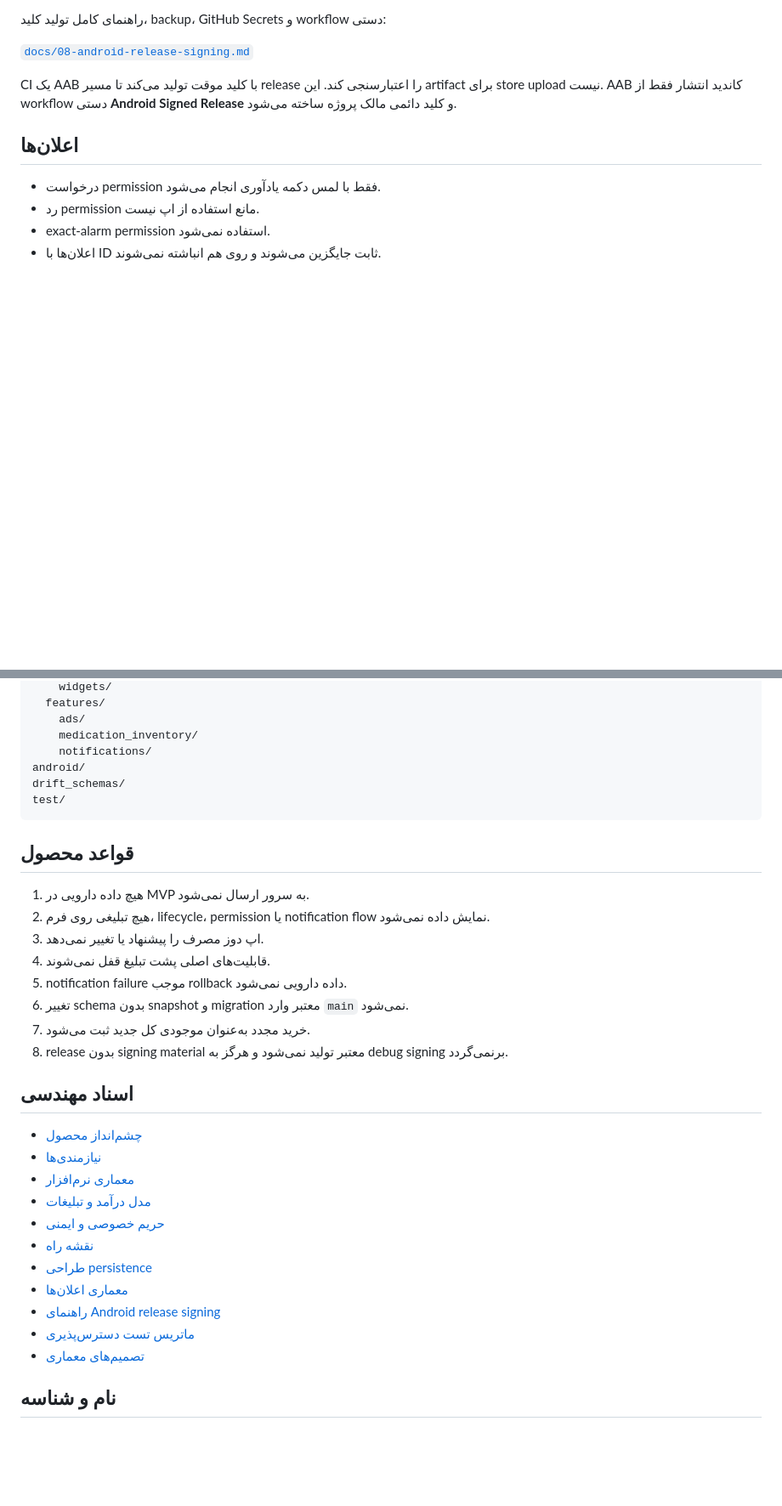
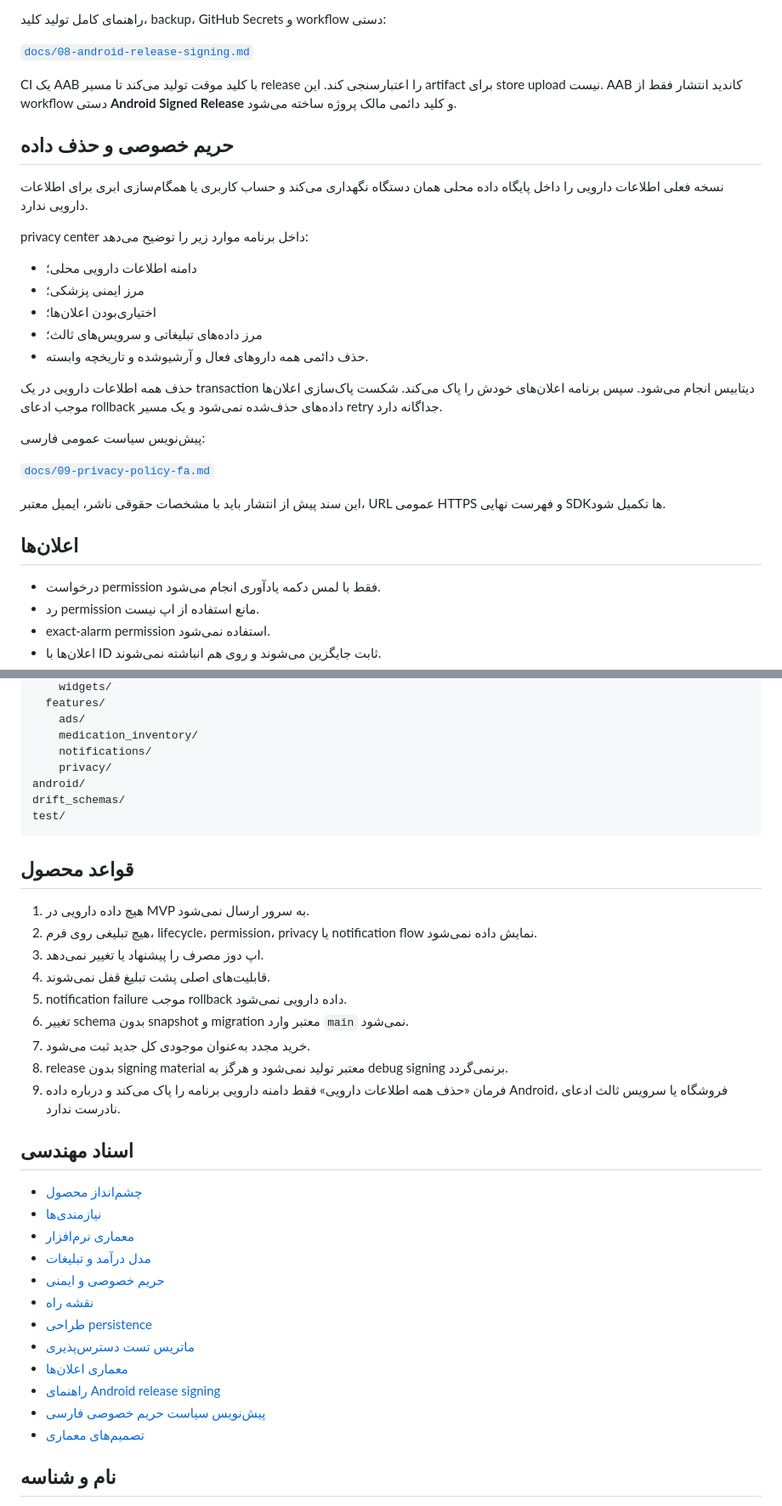
Before and after one commit to Emad211/daro-ta-key-daram, a Markdown page: README.md, 2 parts joined by grey strips. Shown at 85% size. Drawn GitHub-style; blank space fills up the shorter version.

Commit message:
docs: expose privacy center and local-data deletion

```diff
--- a/README.md
+++ b/README.md
@@ -76,6 +77,26 @@ CI نیز APK را با نام `daro-ta-key-debug-apk` برای هفت روز ن
 
 CI یک AAB با کلید موقت تولید می‌کند تا مسیر release را اعتبارسنجی کند. این artifact برای store upload نیست. AAB کاندید انتشار فقط از workflow دستی **Android Signed Release** و کلید دائمی مالک پروژه ساخته می‌شود.
 
+## حریم خصوصی و حذف داده
+
+نسخه فعلی اطلاعات دارویی را داخل پایگاه داده محلی همان دستگاه نگهداری می‌کند و حساب کاربری یا همگام‌سازی ابری برای اطلاعات دارویی ندارد.
+
+privacy center داخل برنامه موارد زیر را توضیح می‌دهد:
+
+- دامنه اطلاعات دارویی محلی؛
+- مرز ایمنی پزشکی؛
+- اختیاری‌بودن اعلان‌ها؛
+- مرز داده‌های تبلیغاتی و سرویس‌های ثالث؛
+- حذف دائمی همه داروهای فعال و آرشیوشده و تاریخچه وابسته.
+
+حذف همه اطلاعات دارویی در یک transaction دیتابیس انجام می‌شود. سپس برنامه اعلان‌های خودش را پاک می‌کند. شکست پاک‌سازی اعلان‌ها موجب ادعای rollback داده‌های حذف‌شده نمی‌شود و یک مسیر retry جداگانه دارد.
+
+پیش‌نویس سیاست عمومی فارسی:
+
+[`docs/09-privacy-policy-fa.md`](docs/09-privacy-policy-fa.md)
+
+این سند پیش از انتشار باید با مشخصات حقوقی ناشر، ایمیل معتبر، URL عمومی HTTPS و فهرست نهایی SDKها تکمیل شود.
+
 ## اعلان‌ها
 
 - درخواست permission فقط با لمس دکمه یادآوری انجام می‌شود.
@@ -112,6 +133,7 @@ lib/
     ads/
     medication_inventory/
     notifications/
+    privacy/
 android/
 drift_schemas/
 test/
@@ -120,13 +142,14 @@ test/
 ## قواعد محصول
 
 1. هیچ داده دارویی در MVP به سرور ارسال نمی‌شود.
-2. هیچ تبلیغی روی فرم، lifecycle، permission یا notification flow نمایش داده نمی‌شود.
+2. هیچ تبلیغی روی فرم، lifecycle، permission، privacy یا notification flow نمایش داده نمی‌شود.
 3. اپ دوز مصرف را پیشنهاد یا تغییر نمی‌دهد.
 4. قابلیت‌های اصلی پشت تبلیغ قفل نمی‌شوند.
 5. notification failure موجب rollback داده دارویی نمی‌شود.
 6. تغییر schema بدون snapshot و migration معتبر وارد `main` نمی‌شود.
 7. خرید مجدد به‌عنوان موجودی کل جدید ثبت می‌شود.
 8. release بدون signing material معتبر تولید نمی‌شود و هرگز به debug signing برنمی‌گردد.
+9. فرمان «حذف همه اطلاعات دارویی» فقط دامنه دارویی برنامه را پاک می‌کند و درباره داده Android، فروشگاه یا سرویس ثالث ادعای نادرست ندارد.
 
 ## اسناد مهندسی
 
@@ -137,9 +160,10 @@ test/
 - [حریم خصوصی و ایمنی](docs/04-privacy-safety.md)
 - [نقشه راه](docs/05-roadmap.md)
 - [طراحی persistence](docs/06-persistence-design.md)
+- [ماتریس تست دسترس‌پذیری](docs/06-accessibility-test-matrix.md)
 - [معماری اعلان‌ها](docs/07-notifications.md)
 - [راهنمای Android release signing](docs/08-android-release-signing.md)
-- [ماتریس تست دسترس‌پذیری](docs/06-accessibility-test-matrix.md)
+- [پیش‌نویس سیاست حریم خصوصی فارسی](docs/09-privacy-policy-fa.md)
 - [تصمیم‌های معماری](docs/adr/)
 
 ## نام و شناسه
```
Also changed, not shown: other parts of README.md (+2 -1 lines).
